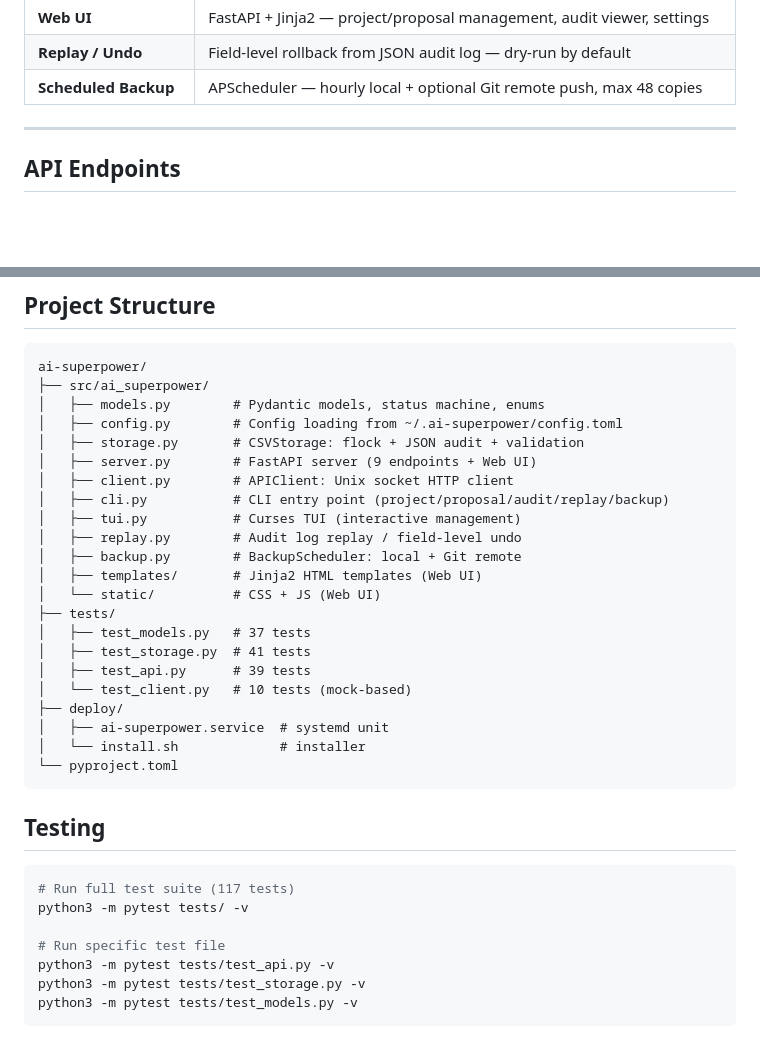
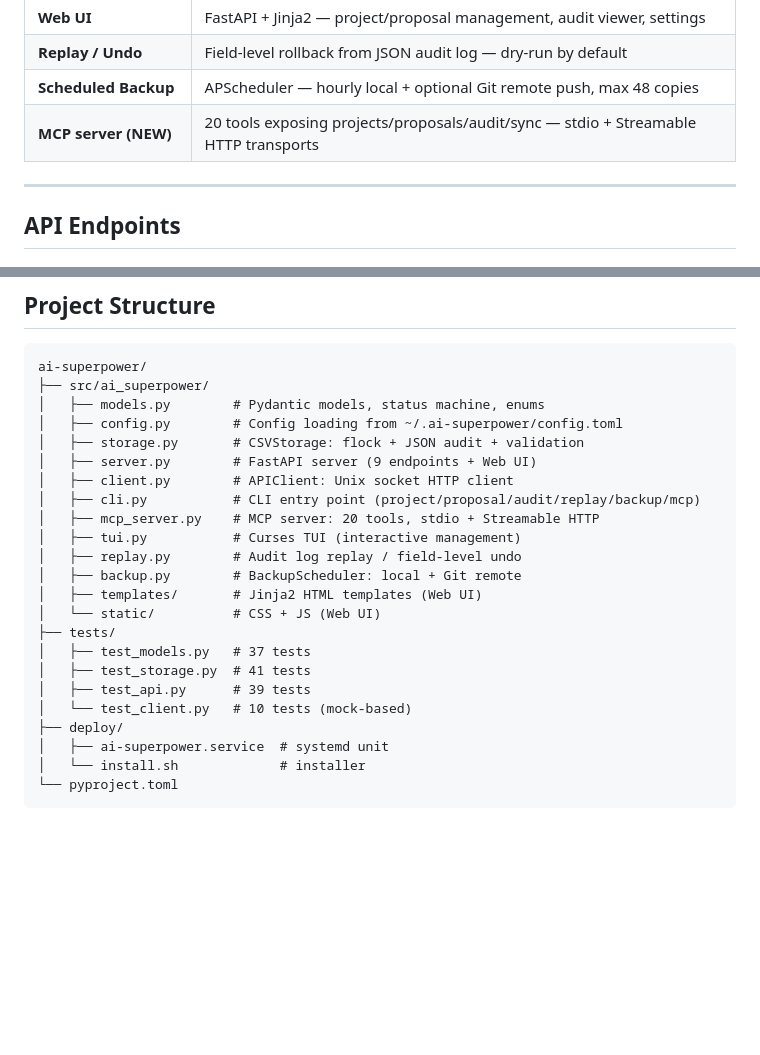
Before and after one commit to YeLuo45/ai-superpower, a Markdown page: README.md, 2 parts joined by grey strips. Drawn GitHub-style; blank space fills up the shorter version.

````diff
--- a/README.md
+++ b/README.md
@@ -65,6 +65,7 @@ API write (required)       →  Pydantic校验 + 状态机 + flock锁 + SHA256
 | **Web UI** | FastAPI + Jinja2 — project/proposal management, audit viewer, settings |
 | **Replay / Undo** | Field-level rollback from JSON audit log — dry-run by default |
 | **Scheduled Backup** | APScheduler — hourly local + optional Git remote push, max 48 copies |
+| **MCP server (NEW)** | 20 tools exposing projects/proposals/audit/sync — stdio + Streamable HTTP transports |
 
 ---
 
@@ -314,7 +407,8 @@ ai-superpower/
 │   ├── storage.py       # CSVStorage: flock + JSON audit + validation
 │   ├── server.py        # FastAPI server (9 endpoints + Web UI)
 │   ├── client.py        # APIClient: Unix socket HTTP client
-│   ├── cli.py           # CLI entry point (project/proposal/audit/replay/backup)
+│   ├── cli.py           # CLI entry point (project/proposal/audit/replay/backup/mcp)
+│   ├── mcp_server.py    # MCP server: 20 tools, stdio + Streamable HTTP
 │   ├── tui.py           # Curses TUI (interactive management)
 │   ├── replay.py        # Audit log replay / field-level undo
 │   ├── backup.py        # BackupScheduler: local + Git remote
@@ -330,15 +424,3 @@ ai-superpower/
 │   └── install.sh             # installer
 └── pyproject.toml
 ```
-
-## Testing
-
-```bash
-# Run full test suite (117 tests)
-python3 -m pytest tests/ -v
-
-# Run specific test file
-python3 -m pytest tests/test_api.py -v
-python3 -m pytest tests/test_storage.py -v
-python3 -m pytest tests/test_models.py -v
-```
````
Also changed, not shown: other parts of README.md (+93 -1 lines).
